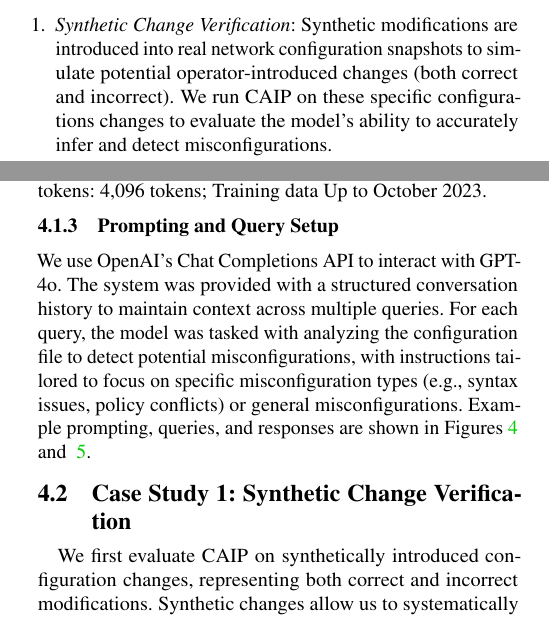
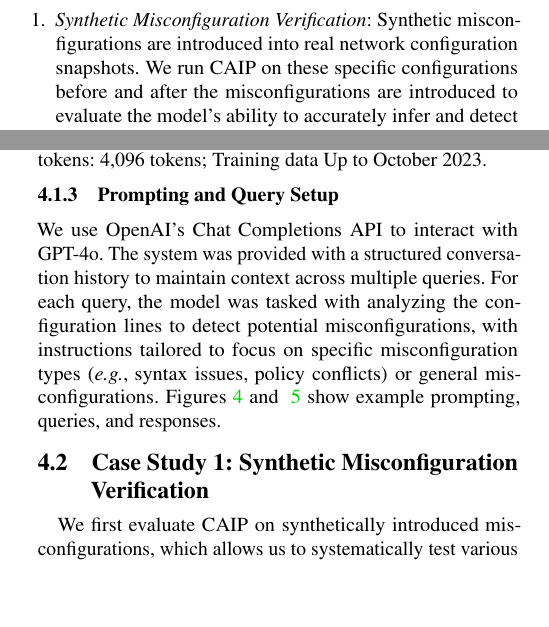
Before and after one commit to noise-lab/nsdi_llm_config, a LaTeX paper (main.tex, which reads sec_eval.tex): two parts of the columns of page 9 of 15, joined at a grey line, cut so that both start at the same text, the shorter picture padded with empty space. Compiled offline with pdfLaTeX; a LaTeX package or settings file that is missing is left out.

Commit message:
Notations, eval updates

```diff
--- a/sec_eval.tex
+++ b/sec_eval.tex
@@ -3,7 +3,7 @@
 To evaluate the effectiveness of \sysname{}, we present two test scenarios as case studies and compare \sysname{} with state-of-the-art solutions. These include:
 
 \begin{enumerate}
-    \item \textit{Synthetic Change Verification}: Synthetic modifications are introduced into real network configuration snapshots to simulate potential operator-introduced changes (both correct and incorrect). We run \sysname{} on these specific configurations changes to evaluate the model’s ability to accurately infer and detect misconfigurations.
+    \item \textit{Synthetic Misconfiguration Verification}: Synthetic misconfigurations are introduced into real network configuration snapshots. We run \sysname{} on these specific configurations before and after the misconfigurations are introduced to evaluate the model’s ability to accurately infer and detect misconfigurations.
     \item \textit{Comprehensive Real Configuration Snapshot Verification}: \sysname{} is run on configuration snapshots from a medium-scale campus network to detect overlooked misconfigurations in a real-world setting. This covers both \textit{targeted} misconfiguration detection, where we focused on known issues like VLAN assignment errors, and \textit{non-targeted} detection, which involved scanning for general misconfigurations without prior knowledge of the issues.
 \end{enumerate}
 
@@ -24,10 +24,11 @@ We opt not to use the GPU, as the computational cost of the context extraction a
 \textit{Specifications}---Model: GPT-4o-2024-05-13; Context window: 128,000 tokens; Max output tokens: 4,096 tokens; Training data Up to October 2023.
 
 \subsubsection{Prompting and Query Setup}
-We use OpenAI’s Chat Completions API to interact with GPT-4o. The system was provided with a structured conversation history to maintain context across multiple queries. For each query, the model was tasked with analyzing the configuration file to detect potential misconfigurations, with instructions tailored to focus on specific misconfiguration types (e.g., syntax issues, policy conflicts) or general misconfigurations. Example prompting, queries, and responses are shown in Figures~\ref{fig:initial_prompt} and ~\ref{fig:feedback_and_response}.
+We use OpenAI’s Chat Completions API to interact with GPT-4o. The system was provided with a structured conversation history to maintain context across multiple queries. For each query, the model was tasked with analyzing the configuration lines to detect potential misconfigurations, with instructions tailored to focus on specific misconfiguration types (\eg, syntax issues, policy conflicts) or general misconfigurations. Figures~\ref{fig:initial_prompt} and ~\ref{fig:feedback_and_response}
+show example prompting, queries, and responses.
 
-\subsection{Case Study 1: Synthetic Change Verification}
-We first evaluate \sysname{} on synthetically introduced configuration changes, representing both correct and incorrect modifications. Synthetic changes allow us to systematically test various misconfiguration types and assess detection accuracy in a controlled environment.
+\subsection{Case Study 1: Synthetic Misconfiguration Verification}
+We first evaluate \sysname{} on synthetically introduced misconfigurations, which allows us to systematically test various misconfiguration types and assess detection accuracy in a controlled environment.
 We broadly categorize router misconfigurations into three types:
 \begin{itemize}
     \item \textit{Syntax errors} occur when the configuration does not adhere to the expected format or structure---e.g., a missing bracket or misused keyword in a BGP routing policy.
```
Also changed, not shown: sec_intro_context.tex (+1 -1 lines), sec_method.tex (+4 -4 lines).
